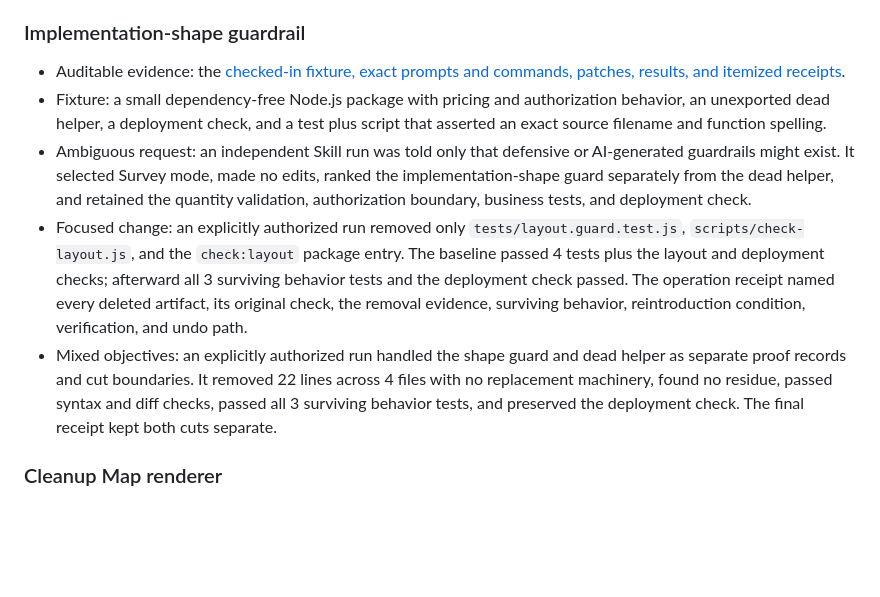
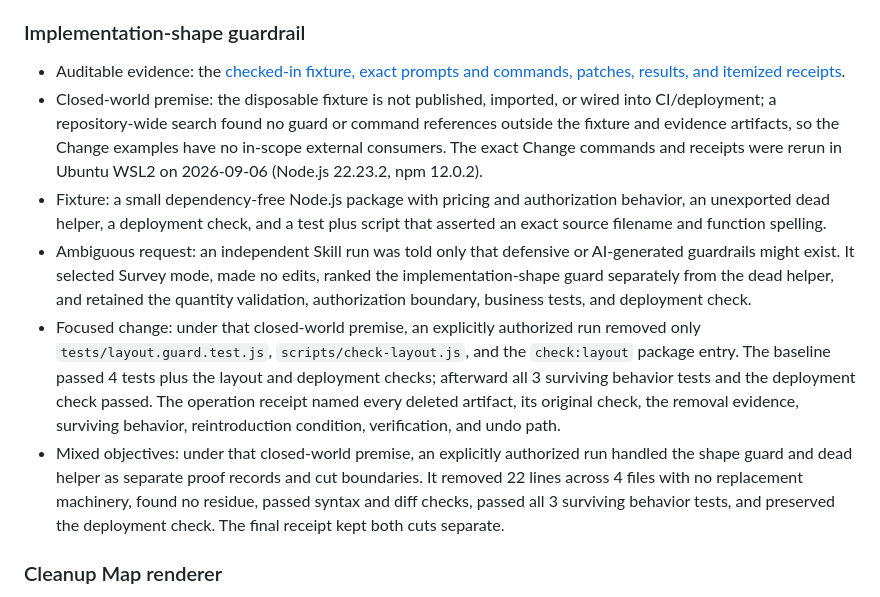
Before and after one commit to zhouyuanxinand/simplify-codebase, a Markdown page: docs/validation.md, the part around the change. Rendered like a GitHub page; blank space fills up the shorter version.

Commit message:
docs: close fixture consumer boundary

```diff
--- a/docs/validation.md
+++ b/docs/validation.md
@@ -33,10 +33,11 @@ This document records the behavioral validation completed before the initial ope
 ### Implementation-shape guardrail
 
 - Auditable evidence: the [checked-in fixture, exact prompts and commands, patches, results, and itemized receipts](./fixtures/implementation-shape-guardrail/README.md).
+- Closed-world premise: the disposable fixture is not published, imported, or wired into CI/deployment; a repository-wide search found no guard or command references outside the fixture and evidence artifacts, so the Change examples have no in-scope external consumers. The exact Change commands and receipts were rerun in Ubuntu WSL2 on 2026-09-06 (Node.js 22.23.2, npm 12.0.2).
 - Fixture: a small dependency-free Node.js package with pricing and authorization behavior, an unexported dead helper, a deployment check, and a test plus script that asserted an exact source filename and function spelling.
 - Ambiguous request: an independent Skill run was told only that defensive or AI-generated guardrails might exist. It selected Survey mode, made no edits, ranked the implementation-shape guard separately from the dead helper, and retained the quantity validation, authorization boundary, business tests, and deployment check.
-- Focused change: an explicitly authorized run removed only `tests/layout.guard.test.js`, `scripts/check-layout.js`, and the `check:layout` package entry. The baseline passed 4 tests plus the layout and deployment checks; afterward all 3 surviving behavior tests and the deployment check passed. The operation receipt named every deleted artifact, its original check, the removal evidence, surviving behavior, reintroduction condition, verification, and undo path.
-- Mixed objectives: an explicitly authorized run handled the shape guard and dead helper as separate proof records and cut boundaries. It removed 22 lines across 4 files with no replacement machinery, found no residue, passed syntax and diff checks, passed all 3 surviving behavior tests, and preserved the deployment check. The final receipt kept both cuts separate.
+- Focused change: under that closed-world premise, an explicitly authorized run removed only `tests/layout.guard.test.js`, `scripts/check-layout.js`, and the `check:layout` package entry. The baseline passed 4 tests plus the layout and deployment checks; afterward all 3 surviving behavior tests and the deployment check passed. The operation receipt named every deleted artifact, its original check, the removal evidence, surviving behavior, reintroduction condition, verification, and undo path.
+- Mixed objectives: under that closed-world premise, an explicitly authorized run handled the shape guard and dead helper as separate proof records and cut boundaries. It removed 22 lines across 4 files with no replacement machinery, found no residue, passed syntax and diff checks, passed all 3 surviving behavior tests, and preserved the deployment check. The final receipt kept both cuts separate.
 
 ### Cleanup Map renderer
 
```
Also changed, not shown: 1 other file.
